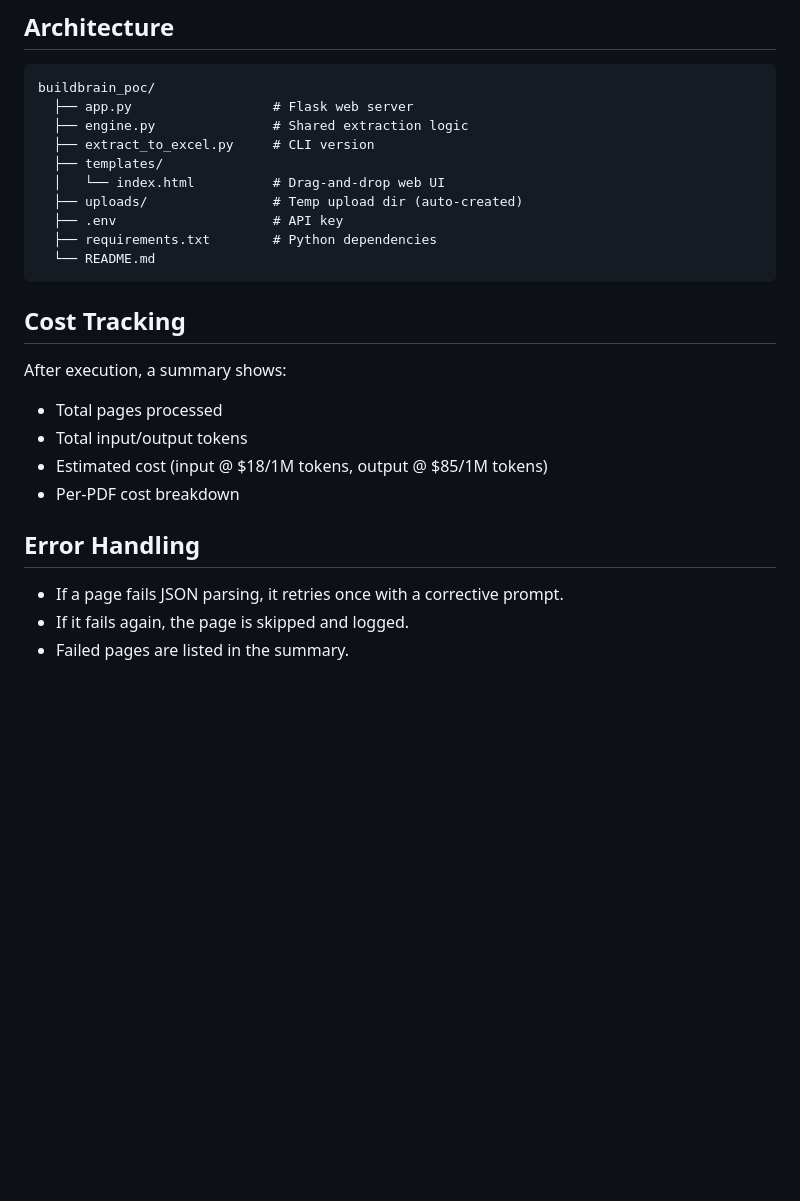
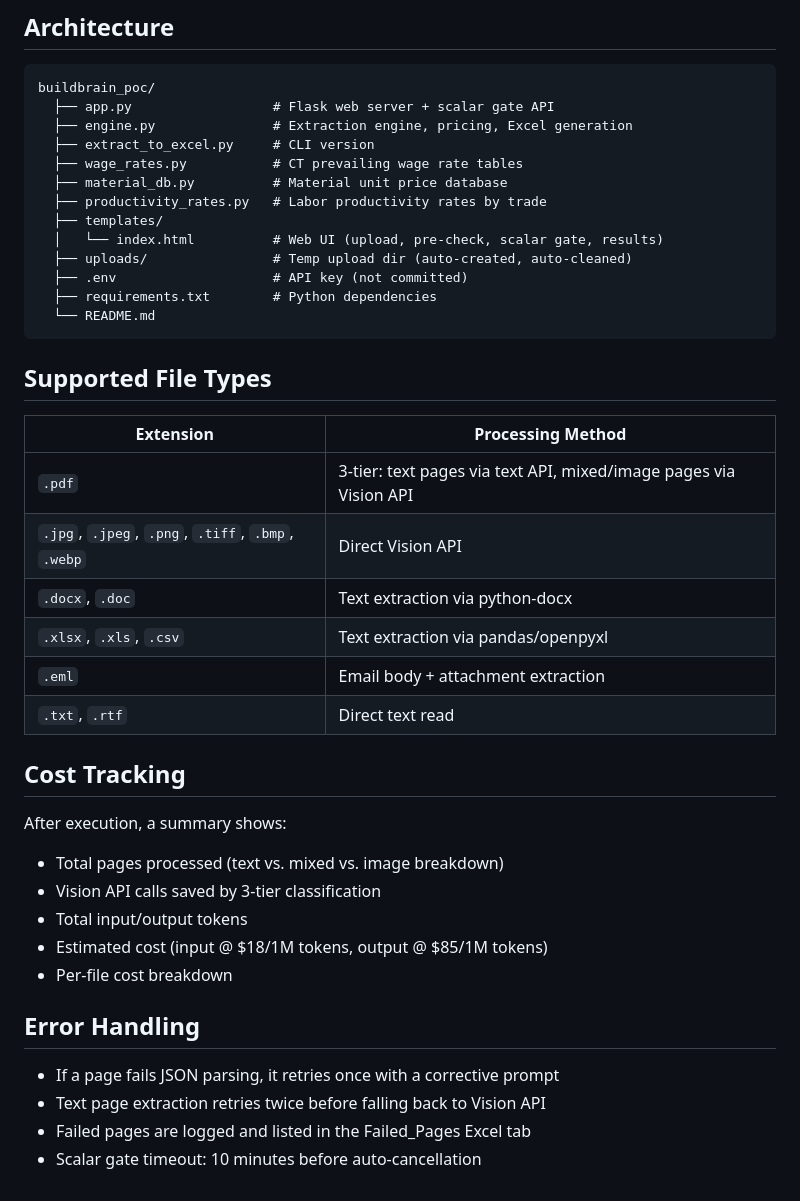
Before and after one commit to chazferr/buildbrainv1, a Markdown page: README.md, the part around one of its changes. GitHub-like rendering; blank space fills up the shorter version.

````diff
--- a/README.md
+++ b/README.md
@@ -97,27 +96,43 @@ Produces `buildbrain_output.xlsx` with three tabs:
 
 ```
 buildbrain_poc/
-  ├── app.py                  # Flask web server
-  ├── engine.py               # Shared extraction logic
+  ├── app.py                  # Flask web server + scalar gate API
+  ├── engine.py               # Extraction engine, pricing, Excel generation
   ├── extract_to_excel.py     # CLI version
+  ├── wage_rates.py           # CT prevailing wage rate tables
+  ├── material_db.py          # Material unit price database
+  ├── productivity_rates.py   # Labor productivity rates by trade
   ├── templates/
-  │   └── index.html          # Drag-and-drop web UI
-  ├── uploads/                # Temp upload dir (auto-created)
-  ├── .env                    # API key
+  │   └── index.html          # Web UI (upload, pre-check, scalar gate, results)
+  ├── uploads/                # Temp upload dir (auto-created, auto-cleaned)
+  ├── .env                    # API key (not committed)
   ├── requirements.txt        # Python dependencies
   └── README.md
 ```
 
+## Supported File Types
+
+| Extension | Processing Method |
+|-----------|-------------------|
+| `.pdf` | 3-tier: text pages via text API, mixed/image pages via Vision API |
+| `.jpg`, `.jpeg`, `.png`, `.tiff`, `.bmp`, `.webp` | Direct Vision API |
+| `.docx`, `.doc` | Text extraction via python-docx |
+| `.xlsx`, `.xls`, `.csv` | Text extraction via pandas/openpyxl |
+| `.eml` | Email body + attachment extraction |
+| `.txt`, `.rtf` | Direct text read |
+
 ## Cost Tracking
 
 After execution, a summary shows:
-- Total pages processed
+- Total pages processed (text vs. mixed vs. image breakdown)
+- Vision API calls saved by 3-tier classification
 - Total input/output tokens
 - Estimated cost (input @ $18/1M tokens, output @ $85/1M tokens)
-- Per-PDF cost breakdown
+- Per-file cost breakdown
 
 ## Error Handling
 
-- If a page fails JSON parsing, it retries once with a corrective prompt.
-- If it fails again, the page is skipped and logged.
-- Failed pages are listed in the summary.
+- If a page fails JSON parsing, it retries once with a corrective prompt
+- Text page extraction retries twice before falling back to Vision API
+- Failed pages are logged and listed in the Failed_Pages Excel tab
+- Scalar gate timeout: 10 minutes before auto-cancellation
````
Also changed, not shown: other parts of README.md (+42 -43 lines).
